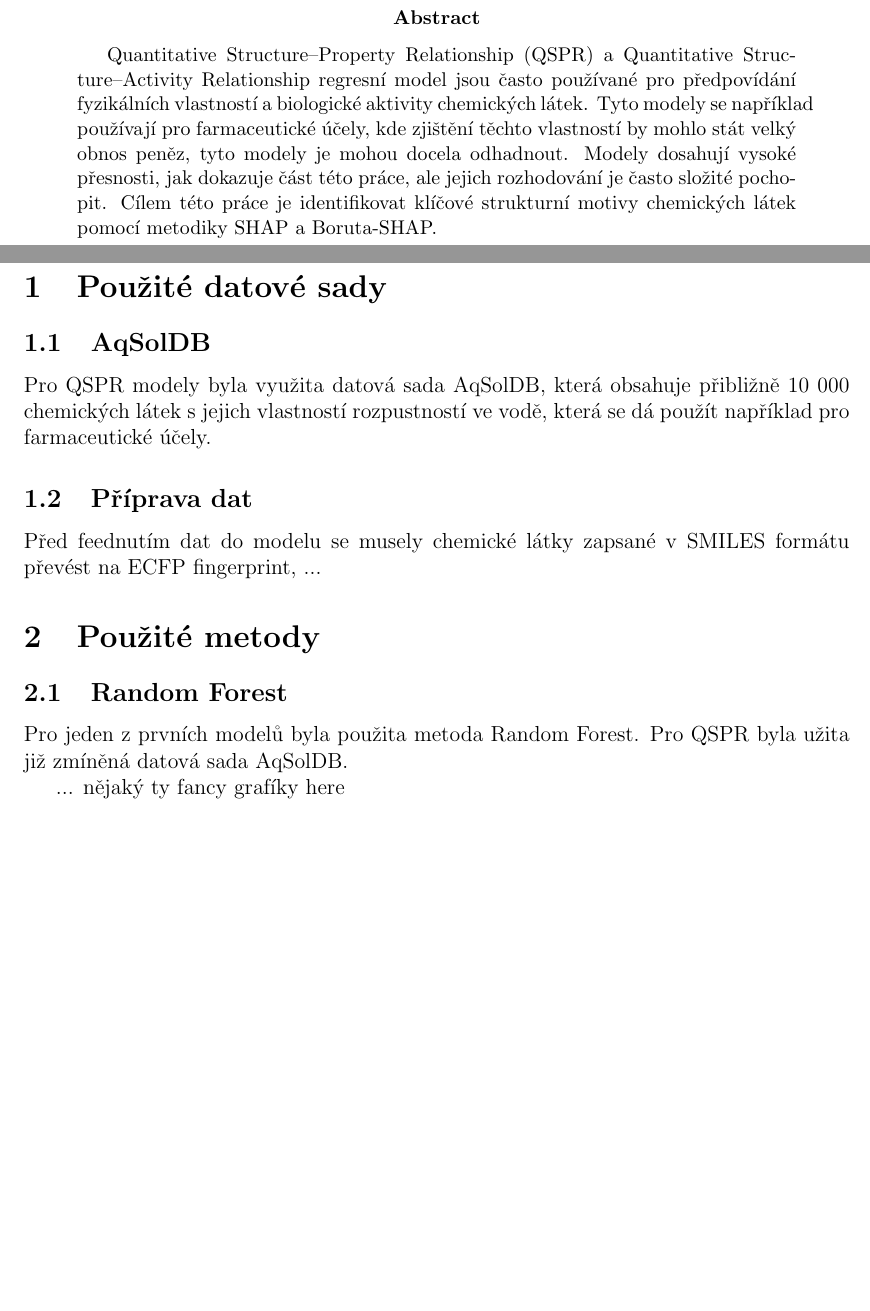
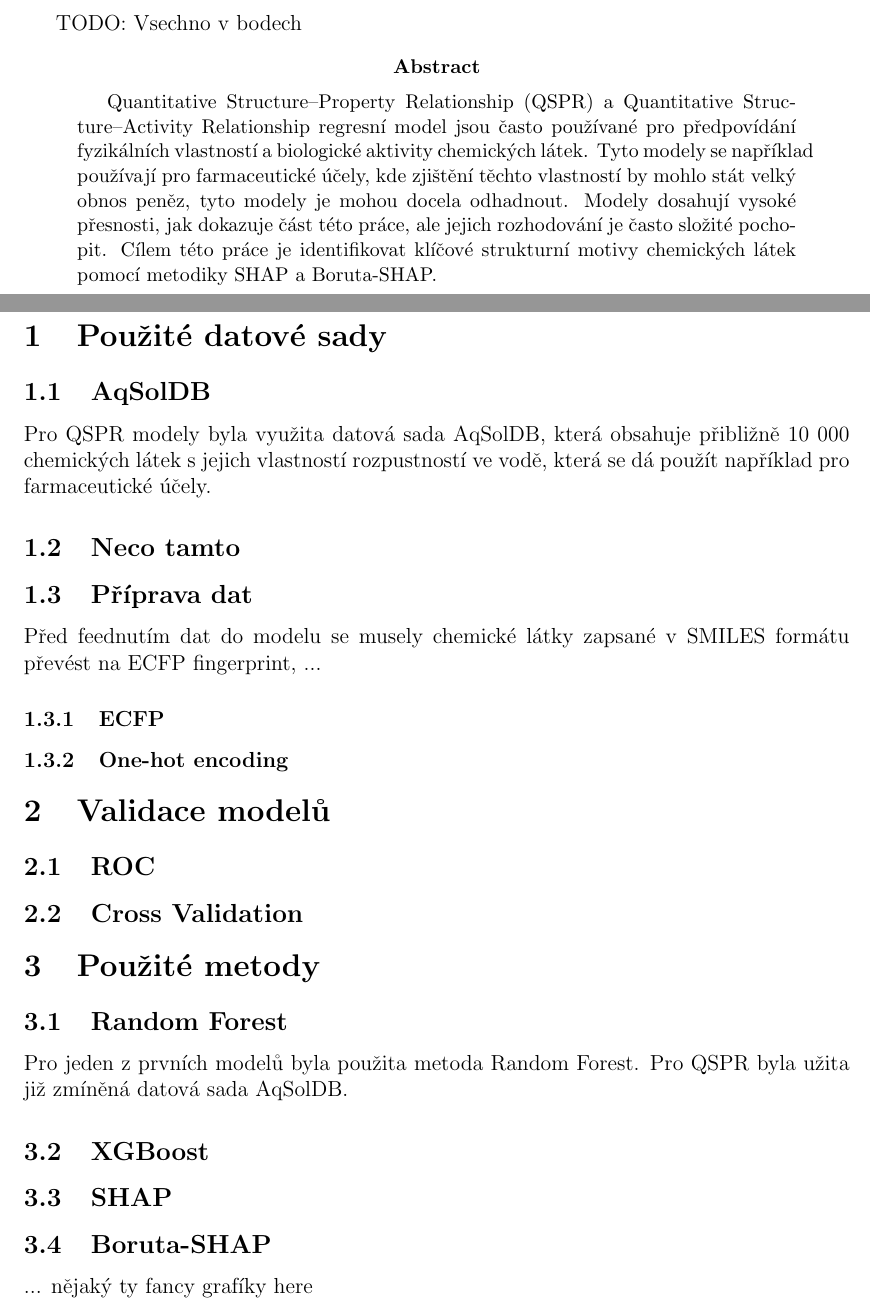
Before and after one commit to lopataa/qspr-qsar-explainability, a LaTeX paper (docs/main.tex): two parts of pages 2 and 3 of 3, joined at a grey line, cut at the place of the change, the shorter picture padded with empty space. Compiled offline with pdfLaTeX.

Commit message:
new stuff

```diff
--- a/docs/main.tex
+++ b/docs/main.tex
@@ -12,7 +12,7 @@
 \maketitle
 \thispagestyle{empty}
 \newpage
-
+TODO: Vsechno v bodech
 \begin{abstract}
   Quantitative Structure–Property Relationship (QSPR) a Quantitative Structure–Activity Relationship regresní model jsou často používané pro předpovídání fyzikálních vlastností a biologické aktivity chemických látek.
   Tyto modely se například používají pro farmaceutické účely, kde zjištění těchto vlastností by mohlo stát velký obnos peněz, tyto modely je mohou docela odhadnout.
@@ -25,14 +25,32 @@
 \subsection{AqSolDB}
 Pro QSPR modely byla využita datová sada AqSolDB, která obsahuje přibližně 10 000 chemických látek s jejich vlastností rozpustností ve vodě, která se dá použít například pro farmaceutické účely.
 
+\subsection{Neco tamto}
+
+
 \subsection{Příprava dat}
 Před feednutím dat do modelu se musely chemické látky zapsané v SMILES formátu převést na ECFP fingerprint, ...
+
+\subsubsection{ECFP}
+\subsubsection{One-hot encoding}
+
+\section{Validace modelů}
+\subsection{ROC}
+\subsection{Cross Validation}
 
 \section{Použité metody}
 \subsection{Random Forest}
 Pro jeden z prvních modelů byla použita metoda Random Forest.
 Pro QSPR byla užita již zmíněná datová sada AqSolDB.
 
+\subsection{XGBoost}
+
+
+\subsection{SHAP}
+\subsection{Boruta-SHAP}
+
+
+
 ... nějaký ty fancy grafíky here
 
 \end{document}
```
Also changed, not shown: out/main.pdf, 4 other files.
